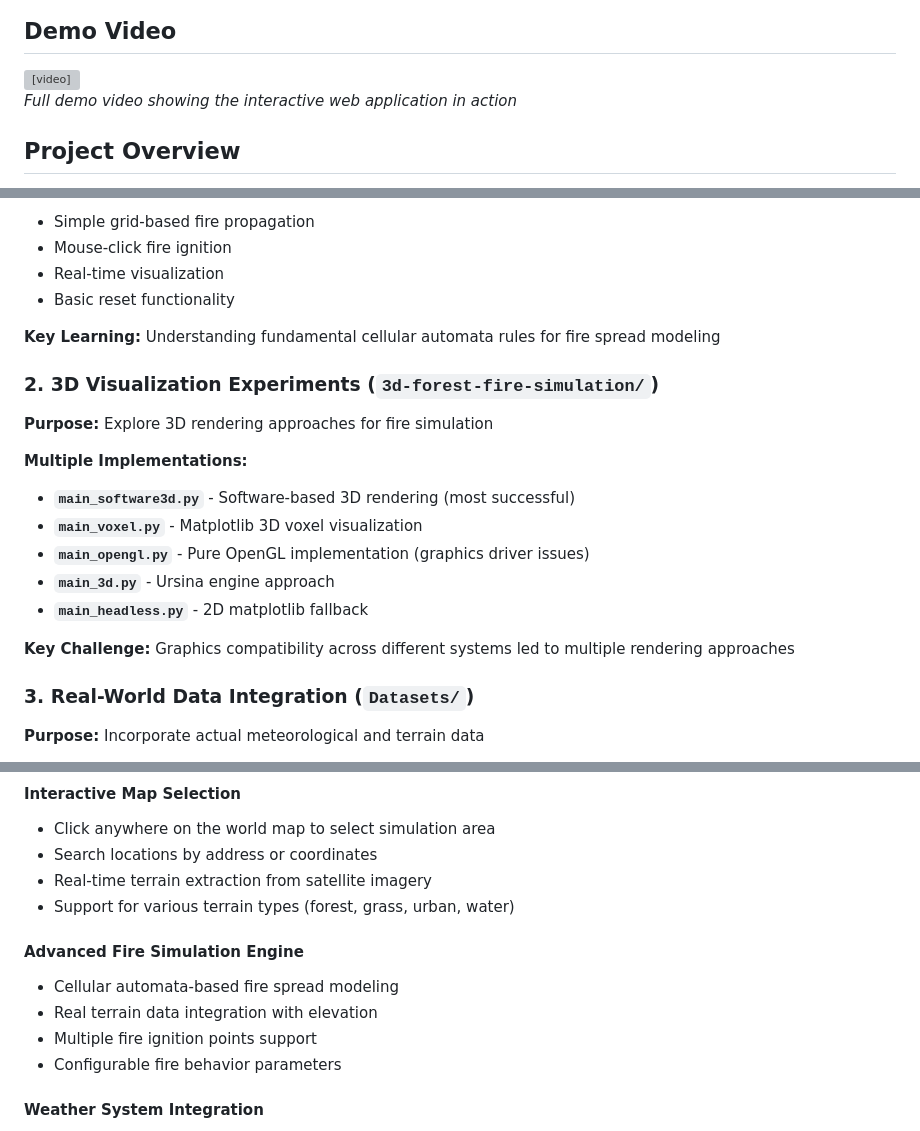
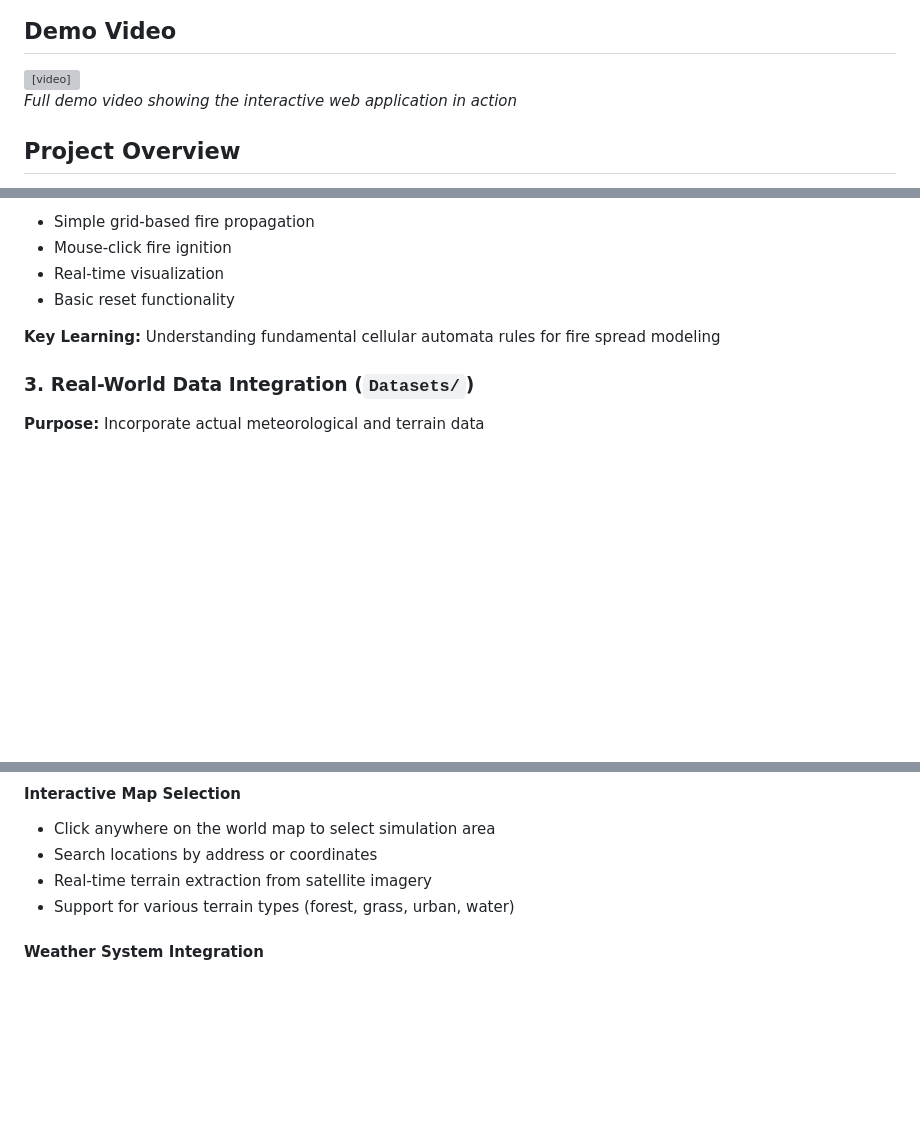
Before and after one commit to sudo-sidd/Fire-Spread-Simulation, a Markdown page: README.md, 3 parts joined by grey strips. Rendered like a GitHub page; blank space fills up the shorter version; grey boxes are pictures that could not be loaded.

Commit message:
Update README to remove 3D visualization detailsread
Removed sections on 3D visualization experiments and advanced fire simulation engine from README.

```diff
--- a/README.md
+++ b/README.md
@@ -8,7 +8,6 @@ A wildfire simulation experiment developed for a hackathon, exploring different
 
 <video width="100%" controls>
   <source src="./assets/firesim.mp4" type="video/mp4">
-  Your browser does not support the video tag.
 </video>
 
 *Full demo video showing the interactive web application in action*
@@ -34,20 +33,6 @@ This hackathon project experiments with various fire simulation techniques and i
 
 **Key Learning:** Understanding fundamental cellular automata rules for fire spread modeling
 
-### 2. 3D Visualization Experiments (`3d-forest-fire-simulation/`)
-
-**Purpose:** Explore 3D rendering approaches for fire simulation
-
-**Multiple Implementations:**
-
-- **`main_software3d.py`** - Software-based 3D rendering (most successful)
-- **`main_voxel.py`** - Matplotlib 3D voxel visualization
-- **`main_opengl.py`** - Pure OpenGL implementation (graphics driver issues)
-- **`main_3d.py`** - Ursina engine approach
-- **`main_headless.py`** - 2D matplotlib fallback
-
-**Key Challenge:** Graphics compatibility across different systems led to multiple rendering approaches
-
 ### 3. Real-World Data Integration (`Datasets/`)
 
 **Purpose:** Incorporate actual meteorological and terrain data
@@ -72,13 +57,6 @@ The culmination of all experiments - a professional web application that combine
 - Search locations by address or coordinates
 - Real-time terrain extraction from satellite imagery
 - Support for various terrain types (forest, grass, urban, water)
-
-#### Advanced Fire Simulation Engine
-
-- Cellular automata-based fire spread modeling
-- Real terrain data integration with elevation
-- Multiple fire ignition points support
-- Configurable fire behavior parameters
 
 #### Weather System Integration
 
```
